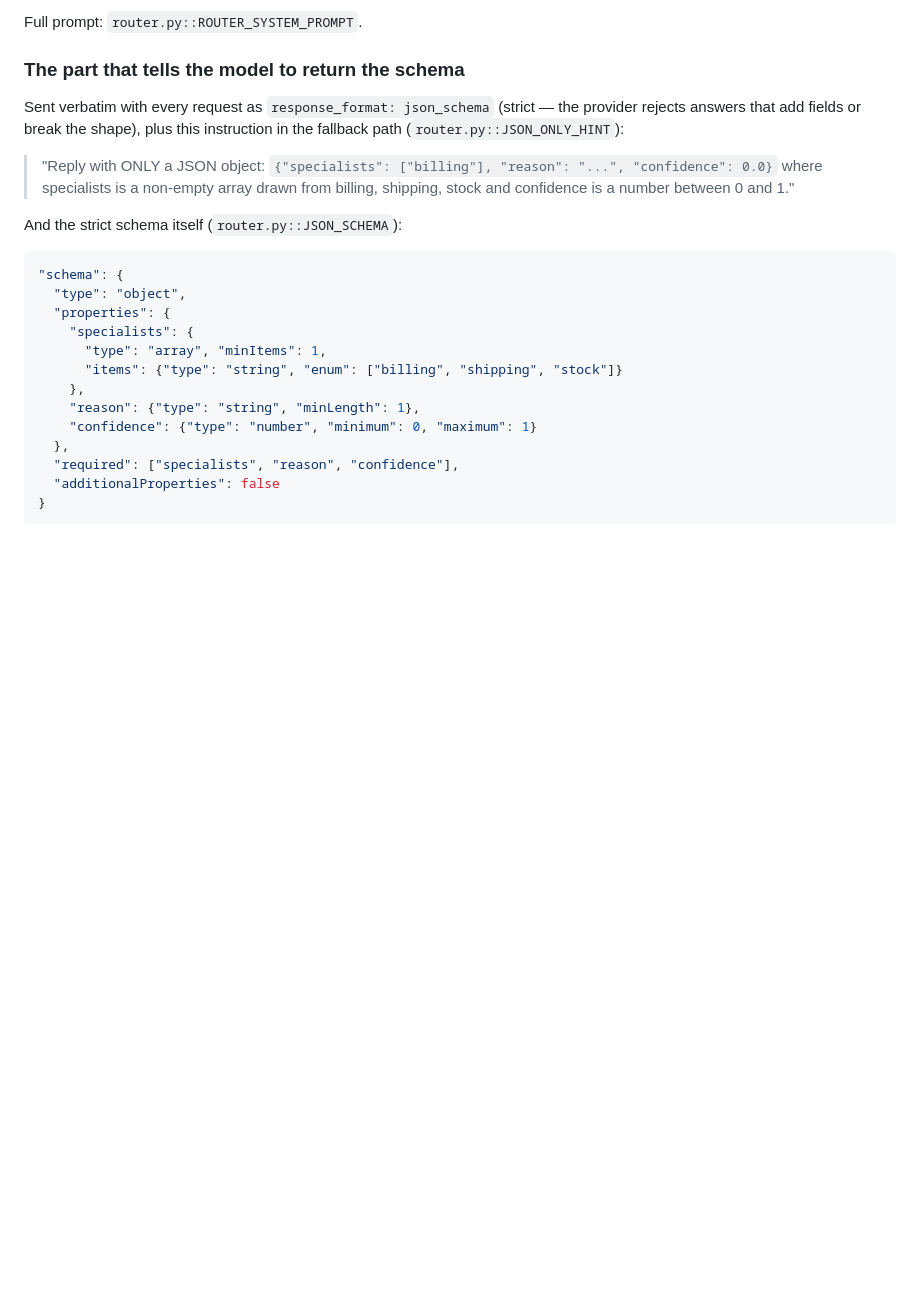
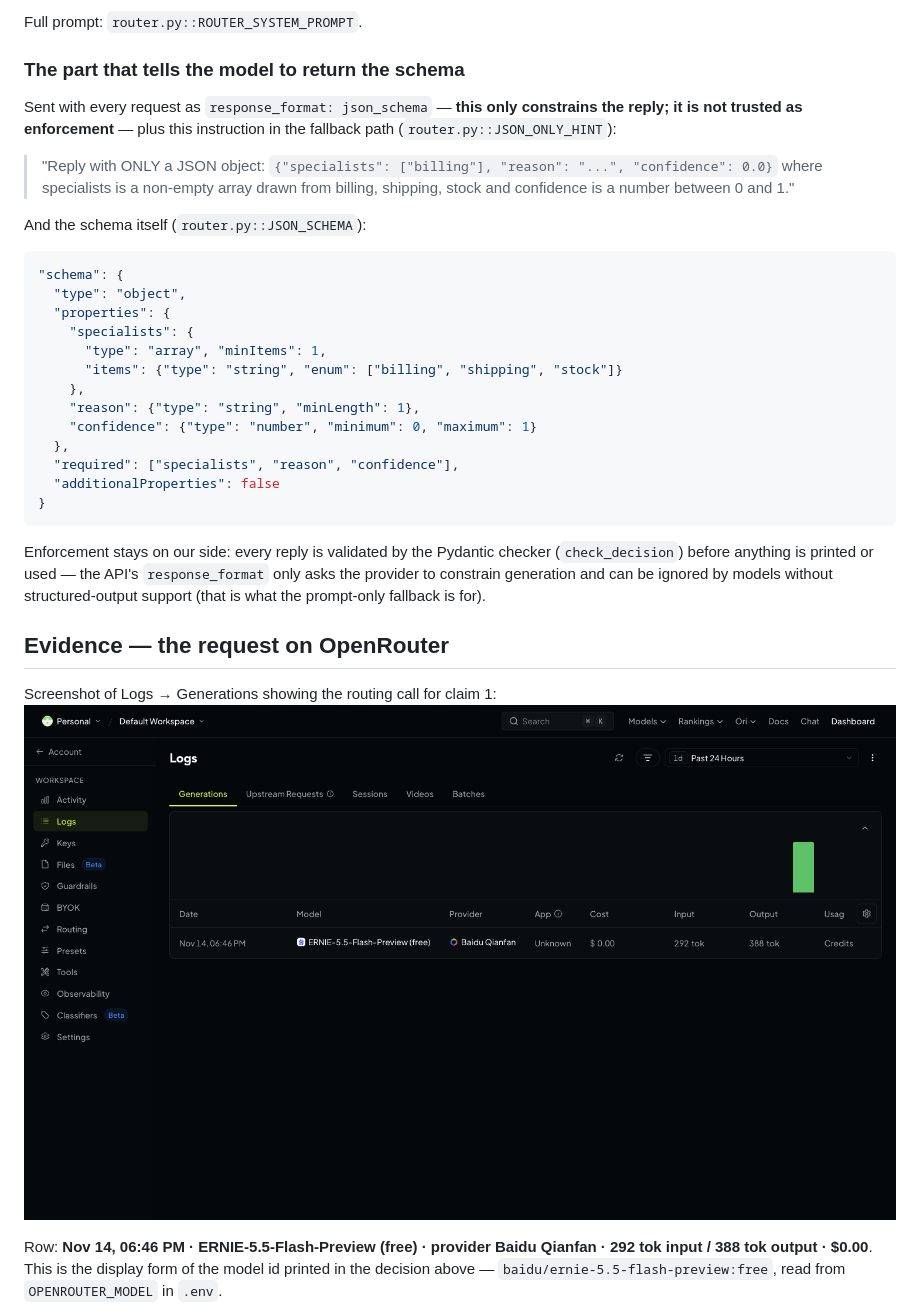
Before and after one commit to midasmatterhorn/amazon-refund-claim-router, a Markdown page: BUILD_NOTES.md, the part around one of its changes. GitHub-like rendering; pictures changed too: docs/activity-logs.png (added); blank space fills up the shorter version.

Commit message:
docs: correct enforcement wording (Pydantic validates; response_format only constrains) and add OpenRouter Activity screenshots as evidence

````diff
--- a/BUILD_NOTES.md
+++ b/BUILD_NOTES.md
@@ -62,13 +62,13 @@ Full prompt: `router.py::ROUTER_SYSTEM_PROMPT`.
 
 ### The part that tells the model to return the schema
 
-Sent verbatim with every request as `response_format: json_schema` (strict —
-the provider rejects answers that add fields or break the shape), plus this
+Sent with every request as `response_format: json_schema` — **this only
+constrains the reply; it is not trusted as enforcement** — plus this
 instruction in the fallback path (`router.py::JSON_ONLY_HINT`):
 
 > "Reply with ONLY a JSON object: `{"specialists": ["billing"], "reason": "...", "confidence": 0.0}` where specialists is a non-empty array drawn from billing, shipping, stock and confidence is a number between 0 and 1."
 
-And the strict schema itself (`router.py::JSON_SCHEMA`):
+And the schema itself (`router.py::JSON_SCHEMA`):
 
 ```json
 "schema": {
@@ -86,3 +86,19 @@ And the strict schema itself (`router.py::JSON_SCHEMA`):
 }
 ```
 
+Enforcement stays on our side: every reply is validated by the Pydantic
+checker (`check_decision`) before anything is printed or used — the API's
+`response_format` only asks the provider to constrain generation and can be
+ignored by models without structured-output support (that is what the
+prompt-only fallback is for).
+
+## Evidence — the request on OpenRouter
+
+Screenshot of Logs → Generations showing the routing call for claim 1:
+![OpenRouter Logs — Generations](docs/activity-logs.png)
+
+Row: **Nov 14, 06:46 PM · ERNIE-5.5-Flash-Preview (free) · provider Baidu
+Qianfan · 292 tok input / 388 tok output · $0.00**. This is the display form of
+the model id printed in the decision above — `baidu/ernie-5.5-flash-preview:free`,
+read from `OPENROUTER_MODEL` in `.env`.
+
````
Also changed, not shown: other parts of BUILD_NOTES.md (+8 -0 lines), docs/activity-upstream.png (added).
